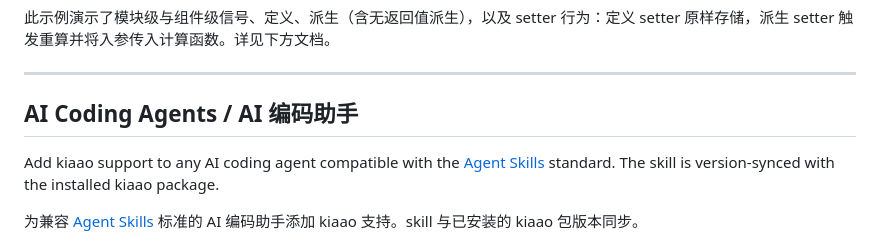
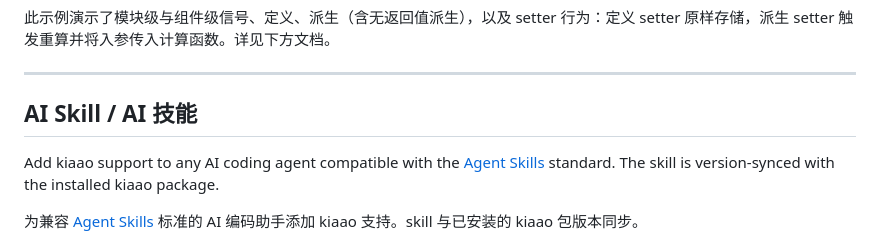
Before and after one commit to Himavanta/kiaao, a Markdown page: README.md, the part around the change. GitHub-like rendering.

Commit message:
docs(readme): 将 AI Coding Agents 标题改为 AI Skill

```diff
--- a/README.md
+++ b/README.md
@@ -69,7 +69,7 @@ This example demonstrates module-level and component-level signals, definition,
 
 ---
 
-## AI Coding Agents / AI 编码助手
+## AI Skill / AI 技能
 
 Add kiaao support to any AI coding agent compatible with the [Agent Skills](https://agentskills.io/) standard. The skill is version-synced with the installed kiaao package.
 
```
